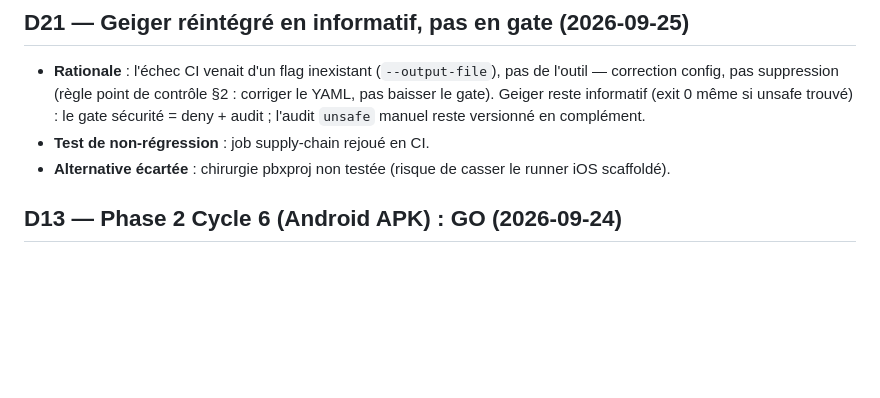
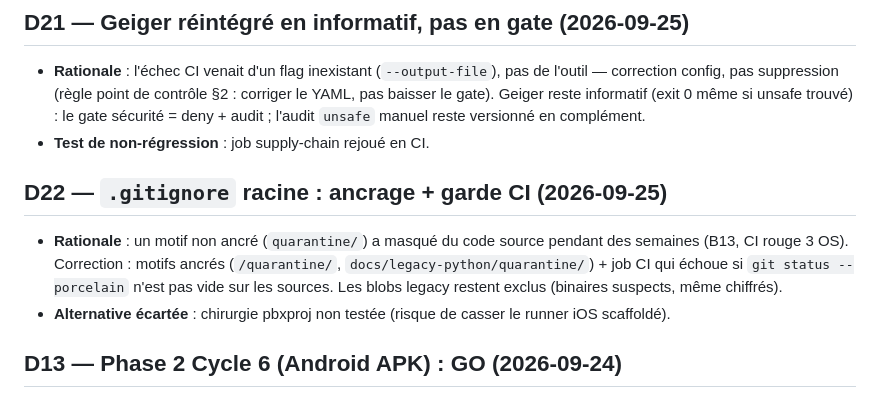
Before and after one commit to aesoltec/CleanX, a Markdown page: docs/DECISIONS.md, the part around the change. Rendered like a GitHub page; blank space fills up the shorter version.

```diff
--- a/docs/DECISIONS.md
+++ b/docs/DECISIONS.md
@@ -35,6 +35,13 @@
   informatif (exit 0 même si unsafe trouvé) : le gate sécurité = deny +
   audit ; l'audit `unsafe` manuel reste versionné en complément.
 - **Test de non-régression** : job supply-chain rejoué en CI.
+
+## D22 — `.gitignore` racine : ancrage + garde CI (2026-09-25)
+- **Rationale** : un motif non ancré (`quarantine/`) a masqué du code source
+  pendant des semaines (B13, CI rouge 3 OS). Correction : motifs ancrés
+  (`/quarantine/`, `docs/legacy-python/quarantine/`) + job CI qui échoue si
+  `git status --porcelain` n'est pas vide sur les sources. Les blobs legacy
+  restent exclus (binaires suspects, même chiffrés).
 - **Alternative écartée** : chirurgie pbxproj non testée (risque de casser
   le runner iOS scaffoldé).
 
```
Also changed, not shown: docs/BUGS.md (+14 -0 lines).
